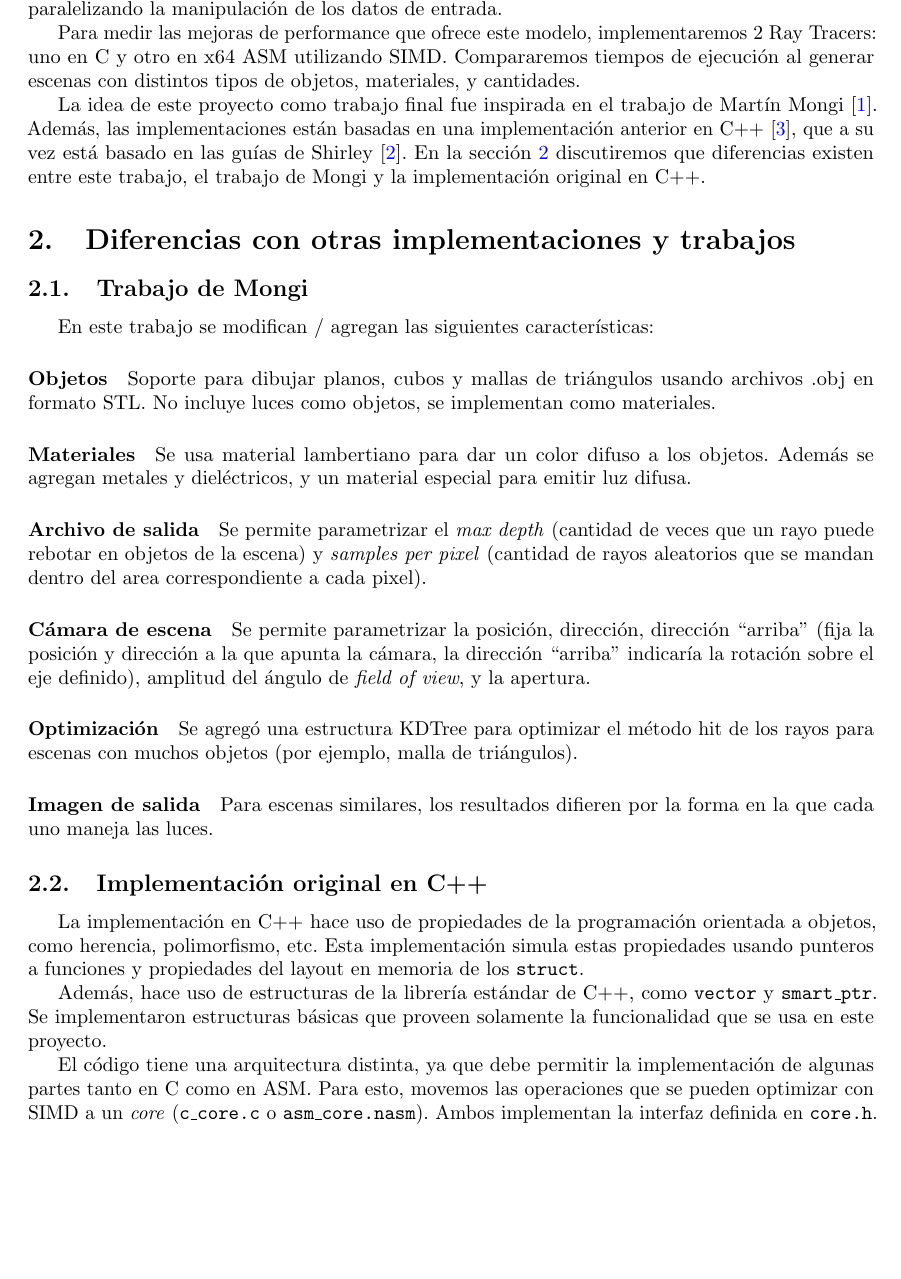
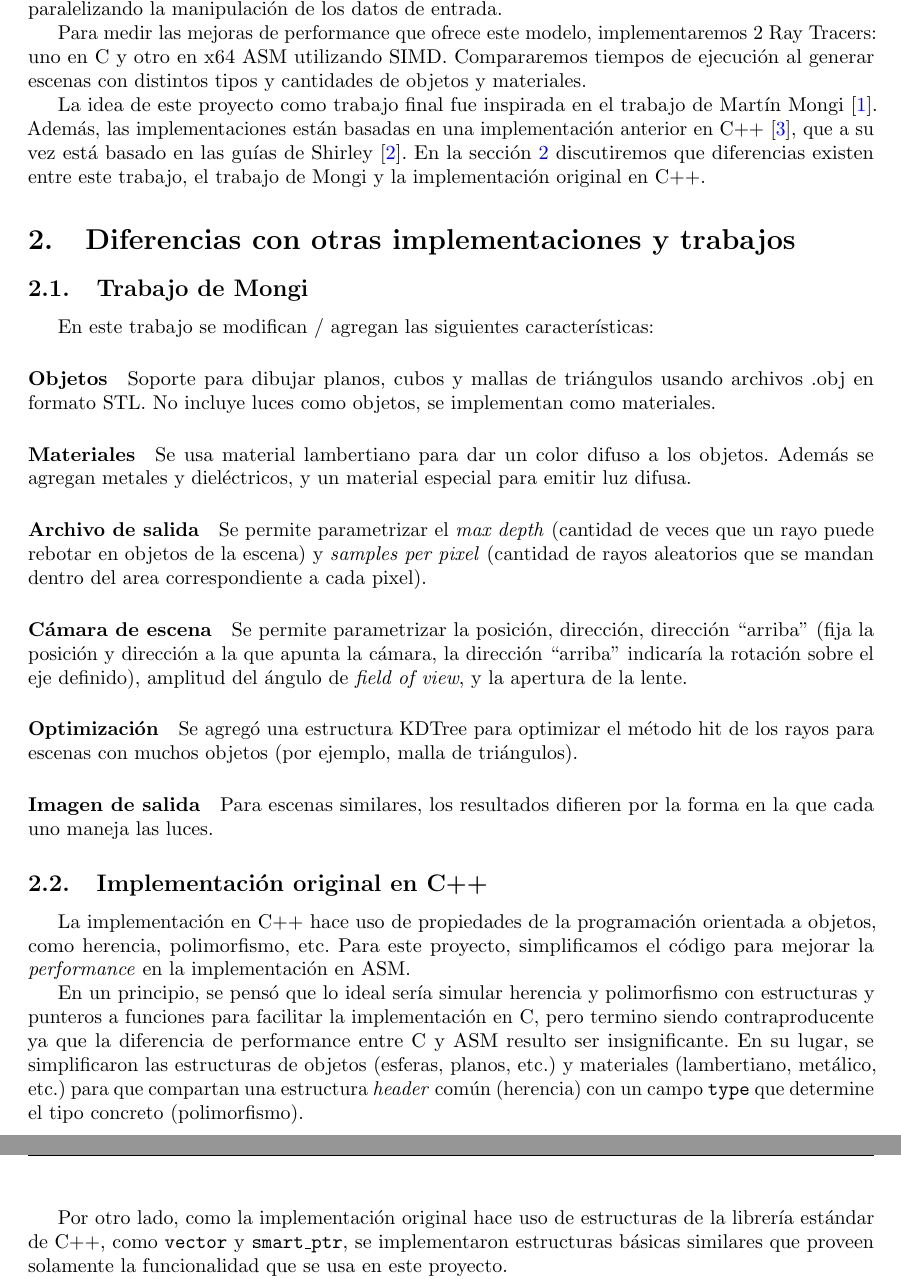
Before and after one commit to jonathannerat/asm-ray-tracer, a LaTeX paper (informe/main.tex, which reads informe/2_introduccion.tex, informe/3_diferencias.tex): part of page 2 of 13 before the commit and two parts of pages 2 and 3 of 13 after it, the two joined at a grey line, cut so that both start at the same text, the shorter picture padded with empty space. Compiled offline with pdfLaTeX.

```diff
--- a/informe/2_introduccion.tex
+++ b/informe/2_introduccion.tex
@@ -11,8 +11,8 @@
 
 Para medir las mejoras de performance que ofrece este modelo, implementaremos 2
 Ray Tracers: uno en C y otro en x64 ASM utilizando SIMD. Compararemos tiempos de
-ejecución al generar escenas con distintos tipos de objetos, materiales, y
-cantidades.
+ejecución al generar escenas con distintos tipos y cantidades de objetos y
+materiales.
 
 La idea de este proyecto como trabajo final fue inspirada en el trabajo de
 Martín Mongi \cite{rtmartin}. Además, las implementaciones están basadas en una
--- a/informe/3_diferencias.tex
+++ b/informe/3_diferencias.tex
@@ -44,7 +44,7 @@
 \paragraph{Cámara de escena} Se permite parametrizar la posición, dirección,
 dirección ``arriba'' (fija la posición y dirección a la que apunta la cámara, la
 dirección ``arriba'' indicaría la rotación sobre el eje definido), amplitud del
-ángulo de \textit{field of view}, y la apertura.
+ángulo de \textit{field of view}, y la apertura de la lente.
 
 \paragraph{Optimización} Se agregó una estructura KDTree para optimizar el
 método hit de los rayos para escenas con muchos objetos (por ejemplo, malla de
@@ -56,17 +56,19 @@
 \subsection{Implementación original en C++}
 
 La implementación en C++ hace uso de propiedades de la programación orientada a
-objetos, como herencia, polimorfismo, etc. Esta implementación simula estas
-propiedades usando punteros a funciones y propiedades del layout en memoria de
-los \texttt{struct}.
+objetos, como herencia, polimorfismo, etc. Para este proyecto, simplificamos el
+código para mejorar la \textit{performance} en la implementación en ASM.
 
-Además, hace uso de estructuras de la librería estándar de C++, como
-\texttt{vector} y \texttt{smart\_ptr}. Se implementaron estructuras básicas que
-proveen solamente la funcionalidad que se usa en este proyecto.
+En un principio, se pensó que lo ideal sería simular herencia y polimorfismo con
+estructuras y punteros a funciones para facilitar la implementación en C, pero
+termino siendo contraproducente ya que la diferencia de performance entre C y
+ASM resulto ser insignificante. En su lugar, se simplificaron las estructuras de
+objetos (esferas, planos, etc.) y materiales (lambertiano, metálico, etc.) para
+que compartan una estructura \textit{header} común (herencia) con un campo
+\texttt{type} que determine el tipo concreto (polimorfismo).
 
-El código tiene una arquitectura distinta, ya que debe permitir la
-implementación de algunas partes tanto en C como en ASM. Para esto, movemos las
-operaciones que se pueden optimizar con SIMD a un \textit{core}
-(\texttt{c\_core.c} o \texttt{asm\_core.nasm}). Ambos implementan la interfaz
-definida en \texttt{core.h}.
+Por otro lado, como la implementación original hace uso de estructuras de la
+librería estándar de C++, como \texttt{vector} y \texttt{smart\_ptr}, se
+implementaron estructuras básicas similares que proveen solamente la
+funcionalidad que se usa en este proyecto.
 
--- a/informe/main.tex
+++ b/informe/main.tex
@@ -4,6 +4,7 @@
 
 \usepackage[utf8]{inputenc}
 \usepackage[spanish]{babel} % separación silábica en castellano
+\usepackage{hyphsubst}
 
 %\usepackage[paper=a4paper, margin=2cm]{geometry} % especifico márgenes manualmente
 \usepackage{a4wide} % margenes un poco más anchos
```
Also changed, not shown: informe/4_ray_tracing.tex (+5 -5 lines), informe/imgs/rt-camera-rays-through-lens.png (added), informe/imgs/rt-camera-throwing-rays-into-scene.png (added), informe/3_diferencias.tex (8 more changed lines).
